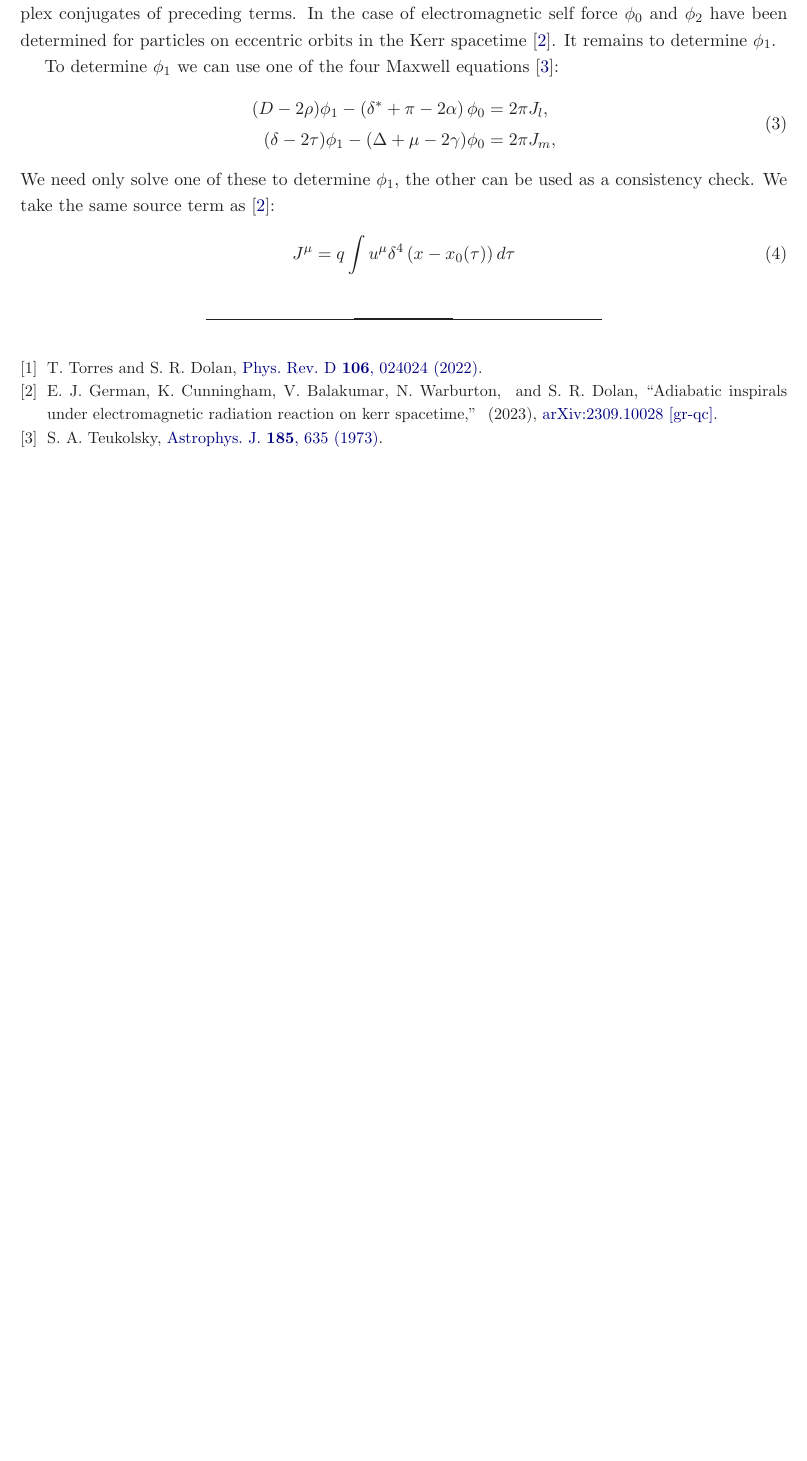
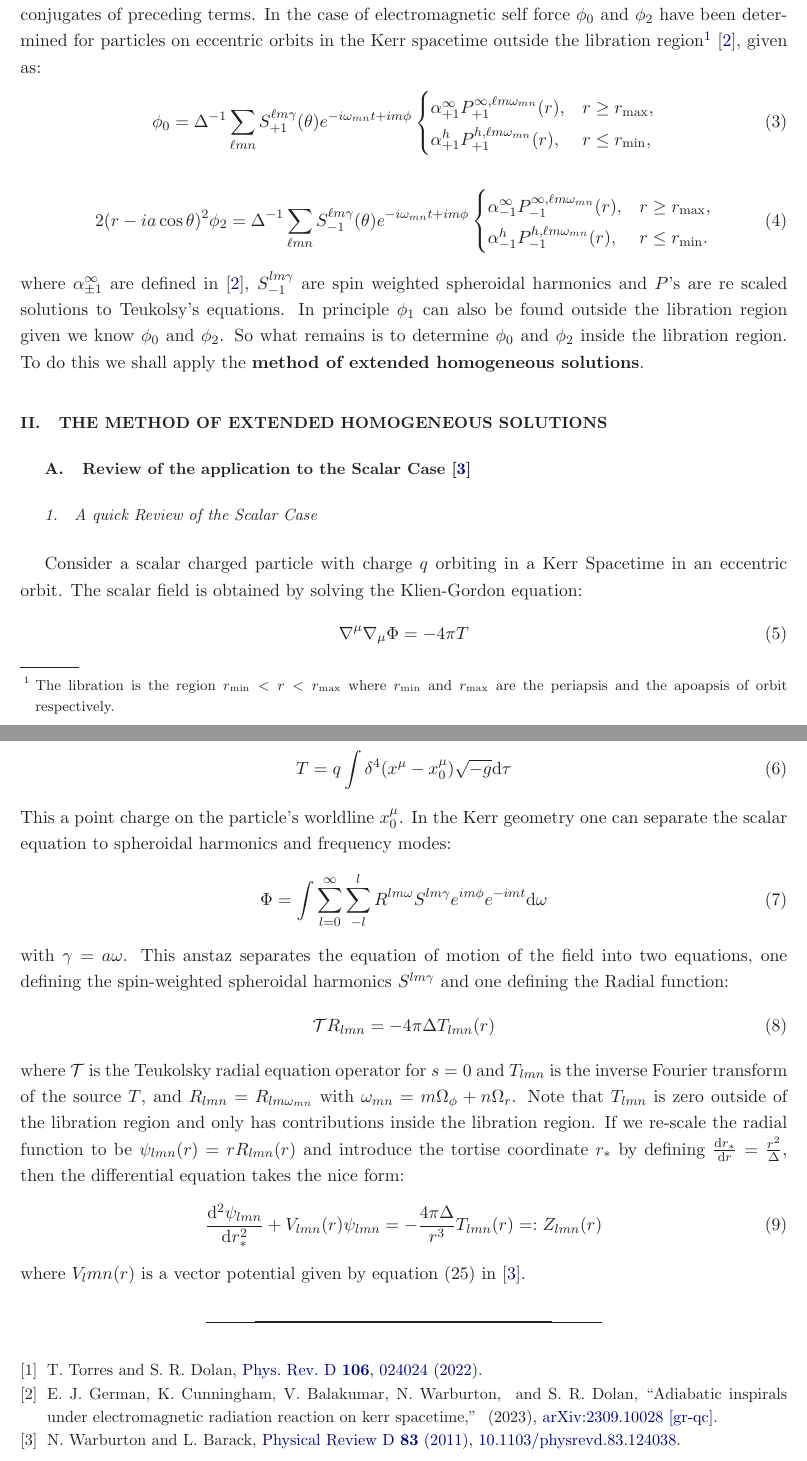
Before and after one commit to ethanjames100/ConservativeSelfForce, a LaTeX paper (Tex/main.tex): part of page 2 of 2 before the commit and two parts of pages 2 and 3 of 3 after it, the two joined at a grey line, cut so that both start at the same text, the shorter picture padded with empty space. Compiled offline with LaTeX, dvips and Ghostscript.

Commit message:
Added section on scalar case of the problem

```diff
--- a/Tex/main.tex
+++ b/Tex/main.tex
@@ -81,21 +81,48 @@ Where $u^\mu$ is a tangent vector to the particle's worldline and $F_{\mu\nu}$ i
 \begin{equation}
     F_{\mu \nu}=2\left[\phi_2 l_{[\mu} m_{\nu]}+\phi_0 \bar{m}_{[\mu} n_{\nu]}+\phi_1\left(n_{[\mu} l_{\nu]}+m_{[\mu} \bar{m}_{\nu]}\right)\right]+\text { c.c. }
 \end{equation}
+where $\{l^\mu,n^\mu, m^\mu, \bar{m}^\mu\}$ form the Newmann-Pensrose (NP) null-tetrad, and c.c. refers to all complex conjugates of preceding terms. In the case of electromagnetic self force $\phi_0$ and $\phi_2$ have been determined for particles on eccentric orbits in the Kerr spacetime outside the libration region\footnote{The libration is the region $r_\text{min} < r < r_\text{max}$ where $r_\text{min}$ and $r_\text{max}$ are the periapsis and the apoapsis of orbit respectively.} \cite{german2023adiabatic}, given as:
+\beq
+\phi_0 = \Delta^{-1} \sum_{\ell m n} S_{+1}^{\ell m \gamma}(\theta) e^{- i \omega_{mn} t + i m \phi}
+\begin{cases}
+ \alpha_{+1}^{\infty} P_{+1}^{\infty , \ell m \omega_{mn}}(r) , & r \ge \rmax , \\
+ \alpha_{+1}^{h} P_{+1}^{h , \ell m \omega_{mn}}(r) , & r \le \rmin ,
+\end{cases}
+\eeq
+\beq
+2 (r-i a \cos \theta)^2 \phi_2 = \Delta^{-1} \sum_{\ell m n} S_{-1}^{\ell m \gamma}(\theta) e^{- i \omega_{mn} t + i m \phi}
+\begin{cases}
+ \alpha_{-1}^{\infty} P_{-1}^{\infty , \ell m \omega_{mn}}(r) , & r \ge \rmax , \\
+ \alpha_{-1}^{h} P_{-1}^{h , \ell m \omega_{mn}}(r) , & r \le \rmin .
+\end{cases}
+\eeq
+where $\alpha^{\infty}_{\pm1}$ are defined in \cite{german2023adiabatic}, $S^{lm\gamma}_{-1}$ are spin weighted spheroidal harmonics and $P$'s are re scaled solutions to Teukolsy's equations.  In principle $\phi_1$ can also be found outside the libration region given we know $\phi_0$ and $\phi_2$. So what remains is to determine $\phi_0$ and $\phi_2$ inside the libration region. To do this we shall apply the \textbf{method of extended homogeneous solutions}.
 
-where $\{l^\mu,n^\mu, m^\mu, \bar{m}^\mu\}$ form the Newmann-Pensrose (NP) null-tetrad, and c.c. refers to all complex conjugates of preceding terms. In the case of electromagnetic self force $\phi_0$ and $\phi_2$ have been determined for particles on eccentric orbits in the Kerr spacetime \cite{german2023adiabatic}. It remains to determine $\phi_1$.
+\section{The Method of Extended Homogeneous Solutions}
+\subsection{Review of the application to the Scalar Case \cite{Warburton_2011}}
+\subsubsection{A quick Review of the Scalar Case}
+Consider a scalar charged particle with charge $q$ orbiting in a Kerr Spacetime in an eccentric orbit. The scalar field is obtained by solving the Klien-Gordon equation:
+\begin{equation}
+    \nabla^\mu \nabla_\mu \Phi = - 4\pi T
+\end{equation}
+where $\Phi$ is the scalar-field and $T$ is the source given by:
+\begin{equation}
+    T = q \int \delta^4(x^\mu - x_0^\mu) \sqrt{-g} \dd \tau
+\end{equation}
+This a point charge on the particle's worldline $x_0^\mu$. In the Kerr geometry one can separate the scalar equation to spheroidal harmonics and frequency modes:
+\begin{equation}
+    \Phi = \int \sum\limits_{l=0}^\infty \sum \limits_{-l}^{l} R^{lm\omega} S^{lm\gamma} e^{im\phi} e^{-imt} \dd \omega
+\end{equation}
+with $\gamma = a \omega$. This anstaz separates the equation of motion of the field into two equations, one defining the spin-weighted spheroidal harmonics $S^{lm\gamma}$ and one defining the Radial function:
+\begin{equation}
+    \mathcal{T} R_{lmn} = -4\pi \Delta T_{lmn}(r)
+\end{equation}
+where $\mathcal{T}$ is the Teukolsky radial equation operator for $s=0$ and $T_{lmn}$ is the inverse Fourier transform of the source $T$, and $R_{lmn} = R_{lm \omega_{mn}}$ with $\omega_{mn} = m \Omega_\phi + n \Omega_r$. Note that $T_{lmn}$ is zero outside of the libration region and only has contributions inside the libration region. If we re-scale the radial function to be $\psi_{lmn} (r) = r R_{lmn}(r)$ and introduce the tortise coordinate $r_*$ by defining $\dv{r_*}{r} = \frac{r^2}{\Delta}$, then the differential equation takes the nice form:
+ \begin{equation}
+     \dv[2]{\psi_{lmn}}{r_*}  + V_{lmn} (r)\psi_{lmn} = -\frac{4\pi \Delta}{r^3} T_{lmn}(r) =: Z_{lmn}(r)
+ \end{equation}
+ where $V_lmn(r)$ is a vector potential given by equation (25) in \cite{Warburton_2011}.
 
-To determine $\phi_1$ we can use one of the four Maxwell equations \cite{Teukolsky:1973ha}:
-\begin{equation}
-\begin{aligned}
-(D-2 \rho) \phi_1-\left(\delta^*+\pi-2 \alpha\right) \phi_0 & =2 \pi J_l, \\
-(\delta-2 \tau) \phi_1-(\Delta+\mu-2 \gamma) \phi_0 & =2 \pi J_m,
-\end{aligned}
-\end{equation}
-We need only solve one of these to determine $\phi_1$, the other can be used as a consistency check.
-We take the same source term as \cite{german2023adiabatic}:
-\begin{equation}
-J^\mu=q \int u^\mu \delta^4\left(x-x_0(\tau)\right) d \tau
-\end{equation}
 \bibliographystyle{apsrev4-1}
 \bibliography{conservativeSelfForce}
 \end{document}
```
Also changed, not shown: Tex/conservativeSelfForce.bib (+21 -0 lines).
